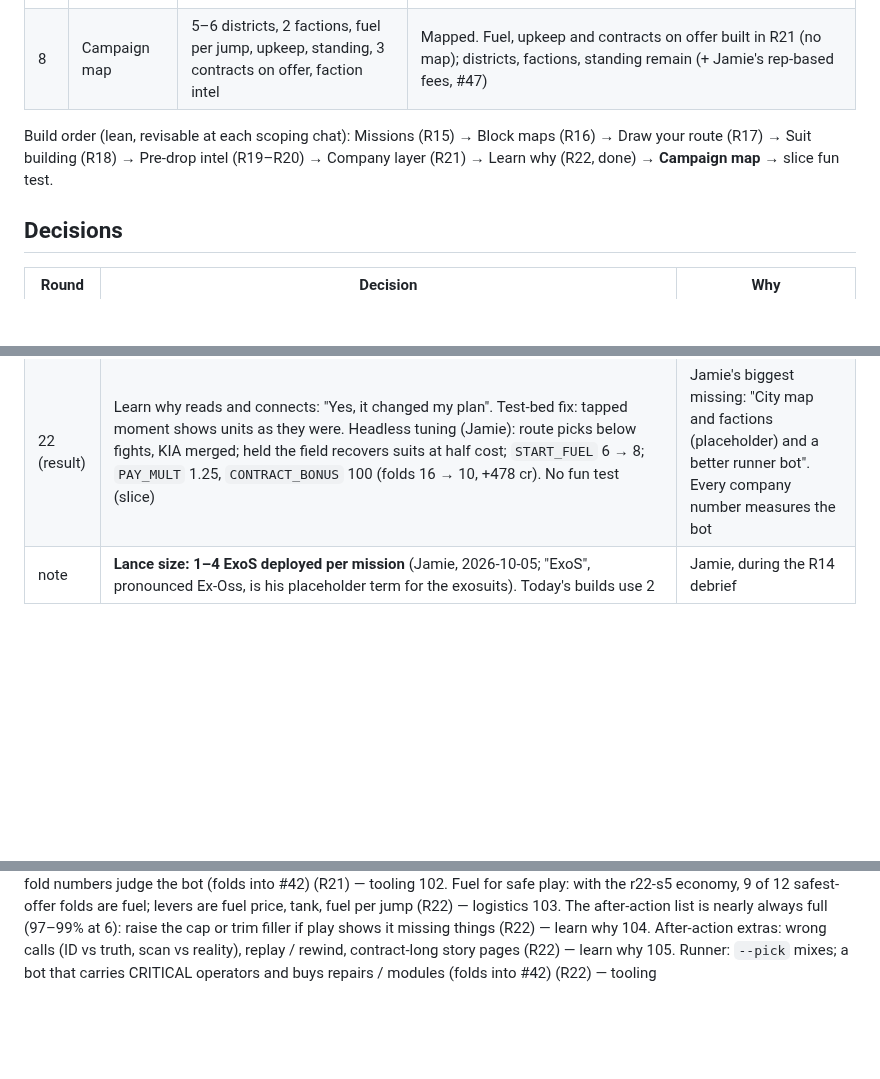
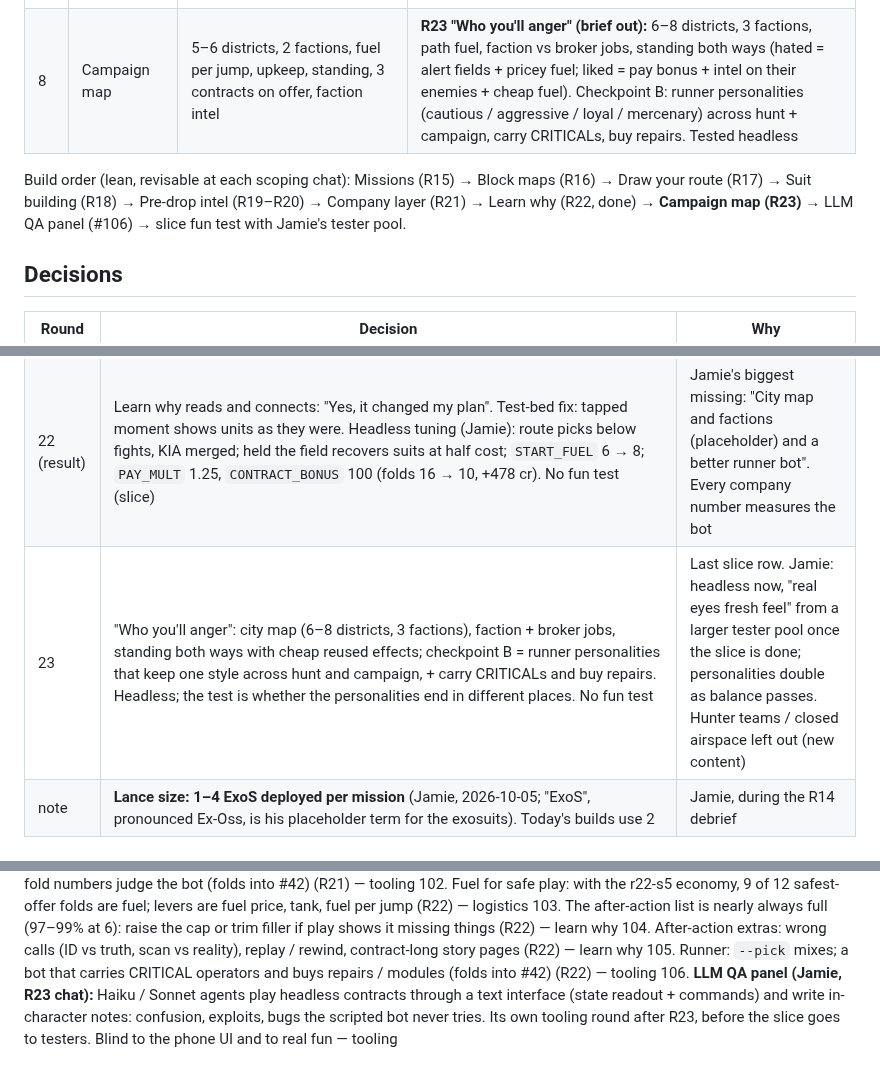
Before and after one commit to FluKanuck/Signal-Lance, a Markdown page: claude/signal-lance-roadmap.md, 3 parts joined by grey strips. GitHub-like rendering; blank space fills up the shorter version.

```diff
--- a/claude/signal-lance-roadmap.md
+++ b/claude/signal-lance-roadmap.md
@@ -46,9 +46,9 @@ Prepare in depth, deploy under pressure, watch your plan succeed or fall apart,
 | 6 | After the drop | Payout, salvage capped by the hold, repair with parts, medbay time | **Done (R21): "changed my plan", books "tight but fair".** Built: credits + fuel, wages, upkeep, debt then fold, parts as items, salvage capped by the hold, 3 contracts on offer (pay, danger, length, fuel), rotating market; ship: Courier hull, 7 hardpoints, 13 modules across every section, bays cap the lance, painted ship takes hits. One autosaved company (narrow Gate 4 notch) |
 | 7 | Learn why | After-action timeline: who heard whom, wrong calls, where the plan broke (the pillar's last beat) | **Done (R22): "Yes, it changed my plan".** One page replaces the result panels: WHAT HAPPENED (≤6 moments: heard and seen, hits that mattered, objective swings) + WHAT IT COST (linked `← T4`); tap draws the map as it was at that turn; held = full truth, lost / bailed = redacted. Economy tuned headless (recovery when held, fuel 8, pay ×1.25, bonus 100). Wrong calls left out |
 | 2b | Block maps | ~6 interlocking 10×10 blocks, 3×3 grid rolled per hunt (parked #33), each block carrying its mission anchors. Timing set by Escort: pull forward if routes feel solved on one map | **Built (R16).** "The map changed my plan". Grid of blocks read "too much like a grid"; became **packed irregular districts** cropped at the edge (`MAP_LAYOUT` packed). Clutter a real choice ("went round it"). Escort got HOLD / HURRY / fork levers; per-mech EXTRACT. Big grids brutal in runner (4×4 17%, 5×3 0%) |
-| 8 | Campaign map | 5–6 districts, 2 factions, fuel per jump, upkeep, standing, 3 contracts on offer, faction intel | Mapped. Fuel, upkeep and contracts on offer built in R21 (no map); districts, factions, standing remain (+ Jamie's rep-based fees, #47) |
+| 8 | Campaign map | 5–6 districts, 2 factions, fuel per jump, upkeep, standing, 3 contracts on offer, faction intel | **R23 "Who you'll anger" (brief out):** 6–8 districts, 3 factions, path fuel, faction vs broker jobs, standing both ways (hated = alert fields + pricey fuel; liked = pay bonus + intel on their enemies + cheap fuel). Checkpoint B: runner personalities (cautious / aggressive / loyal / mercenary) across hunt + campaign, carry CRITICALs, buy repairs. Tested headless |
 
-Build order (lean, revisable at each scoping chat): Missions (R15) → Block maps (R16) → Draw your route (R17) → Suit building (R18) → Pre-drop intel (R19–R20) → Company layer (R21) → Learn why (R22, done) → **Campaign map** → slice fun test.
+Build order (lean, revisable at each scoping chat): Missions (R15) → Block maps (R16) → Draw your route (R17) → Suit building (R18) → Pre-drop intel (R19–R20) → Company layer (R21) → Learn why (R22, done) → **Campaign map (R23)** → LLM QA panel (#106) → slice fun test with Jamie's tester pool.
 
 ## Decisions
 | Round | Decision | Why |
@@ -89,6 +89,7 @@ Build order (lean, revisable at each scoping chat): Missions (R15) → Block map
 | 21 (result) | Company reads and connects: "changed my plan", carry out "yes, went back", books "tight but fair" (rebuilt the lost suit at once). All 4 checkpoints; fix list: offers never all one danger. ~1 contract played, not 3. Overall: "good bones, thin in play" + "busy, a lot of screens". No fun test (slice) | Jamie: "im happy as is right now for this round". Long-run economy (LOW pays? veterans' wages? modules bought?) still unplayed |
 | 22 | "What happened": Learn why for hunt + company on one page, replacing the result panels. Key moments list (not a replay), tap highlights on the live map, two tiers of knowledge by outcome (Jamie: "if we lose, or bail, we know less"). **Testing headless:** runner batches report the numbers, Jamie tunes from them; play optional. No fun test | R21 "good bones, thin in play" + "busy, a lot of screens"; the pillar's last beat was never built. Jamie picked hunt + company, moments list, three kinds (no wrong calls) |
 | 22 (result) | Learn why reads and connects: "Yes, it changed my plan". Test-bed fix: tapped moment shows units as they were. Headless tuning (Jamie): route picks below fights, KIA merged; held the field recovers suits at half cost; `START_FUEL` 6 → 8; `PAY_MULT` 1.25, `CONTRACT_BONUS` 100 (folds 16 → 10, +478 cr). No fun test (slice) | Jamie's biggest missing: "City map and factions (placeholder) and a better runner bot". Every company number measures the bot |
+| 23 | "Who you'll anger": city map (6–8 districts, 3 factions), faction + broker jobs, standing both ways with cheap reused effects; checkpoint B = runner personalities that keep one style across hunt and campaign, + carry CRITICALs and buy repairs. Headless; the test is whether the personalities end in different places. No fun test | Last slice row. Jamie: headless now, "real eyes fresh feel" from a larger tester pool once the slice is done; personalities double as balance passes. Hunter teams / closed airspace left out (new content) |
 | note | **Lance size: 1–4 ExoS deployed per mission** (Jamie, 2026-10-05; "ExoS", pronounced Ex-Oss, is his placeholder term for the exosuits). Today's builds use 2 | Jamie, during the R14 debrief |
 
 ## Parked ideas (by gate)
@@ -209,3 +210,4 @@ Build order (lean, revisable at each scoping chat): Missions (R15) → Block map
 103. The after-action list is nearly always full (97–99% at 6): raise the cap or trim filler if play shows it missing things (R22) — learn why
 104. After-action extras: wrong calls (ID vs truth, scan vs reality), replay / rewind, contract-long story pages (R22) — learn why
 105. Runner: `--pick` mixes; a bot that carries CRITICAL operators and buys repairs / modules (folds into #42) (R22) — tooling
+106. **LLM QA panel (Jamie, R23 chat):** Haiku / Sonnet agents play headless contracts through a text interface (state readout + commands) and write in-character notes: confusion, exploits, bugs the scripted bot never tries. Its own tooling round after R23, before the slice goes to testers. Blind to the phone UI and to real fun — tooling
```
Also changed, not shown: claude/signal-lance-round23-brief.md (added, +70 -0 lines).
